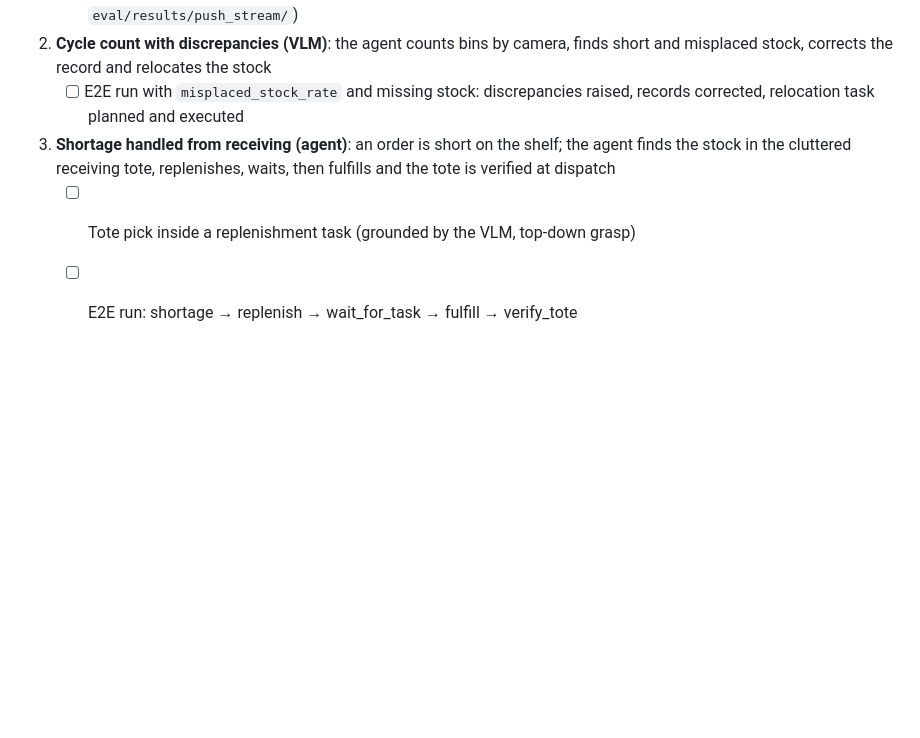
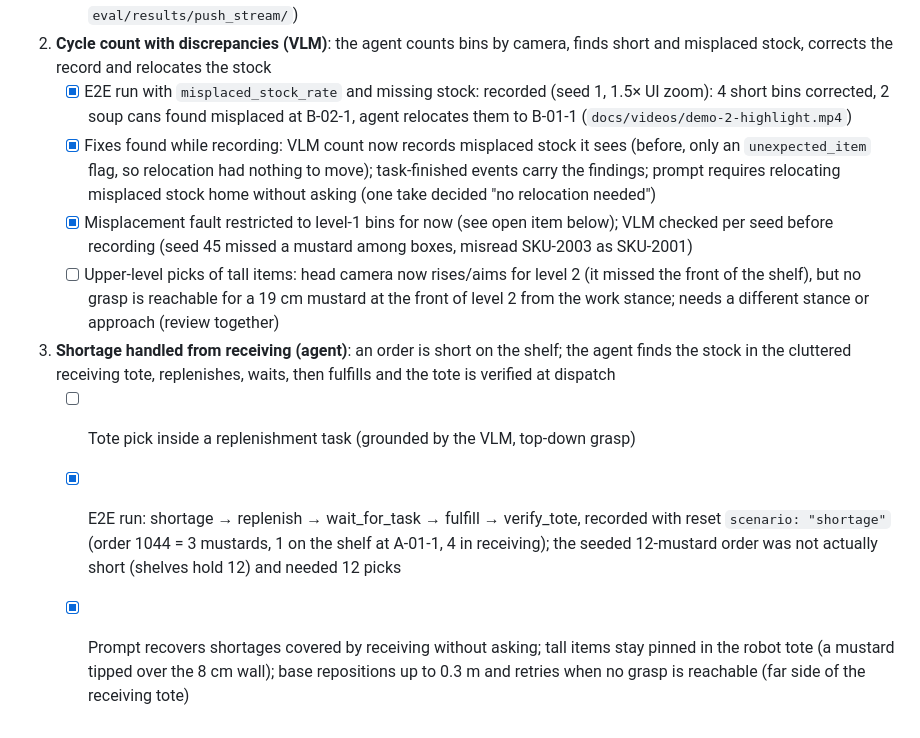
Before and after one commit to Michae1Park/agentic-warehouse-automation, a Markdown page: docs/ACTION_ITEMS.md, the part around the change. Rendered like a GitHub page; blank space fills up the shorter version.

```diff
--- a/docs/ACTION_ITEMS.md
+++ b/docs/ACTION_ITEMS.md
@@ -195,7 +195,11 @@ Goal: three realistic warehouse tasks, each showing one applied AI technology.
    - [x] Base speed 1.2 m/s with 0.6 m/s² ramps, arm 2.5×; bins capped to what fits on the shelf (27 cups at A-04-2 overflowed past the rack end and fell)
    - [ ] Separate fetch action after the push: post-push grasp currently fails (fingertip 0.6–0.7 m off the grasp-ready pose, `eval/results/push_stream/`)
 2. **Cycle count with discrepancies (VLM)**: the agent counts bins by camera, finds short and misplaced stock, corrects the record and relocates the stock
-   - [ ] E2E run with `misplaced_stock_rate` and missing stock: discrepancies raised, records corrected, relocation task planned and executed
+   - [x] E2E run with `misplaced_stock_rate` and missing stock: recorded (seed 1, 1.5× UI zoom): 4 short bins corrected, 2 soup cans found misplaced at B-02-1, agent relocates them to B-01-1 (`docs/videos/demo-2-highlight.mp4`)
+   - [x] Fixes found while recording: VLM count now records misplaced stock it sees (before, only an `unexpected_item` flag, so relocation had nothing to move); task-finished events carry the findings; prompt requires relocating misplaced stock home without asking (one take decided "no relocation needed")
+   - [x] Misplacement fault restricted to level-1 bins for now (see open item below); VLM checked per seed before recording (seed 45 missed a mustard among boxes, misread SKU-2003 as SKU-2001)
+   - [ ] Upper-level picks of tall items: head camera now rises/aims for level 2 (it missed the front of the shelf), but no grasp is reachable for a 19 cm mustard at the front of level 2 from the work stance; needs a different stance or approach (review together)
 3. **Shortage handled from receiving (agent)**: an order is short on the shelf; the agent finds the stock in the cluttered receiving tote, replenishes, waits, then fulfills and the tote is verified at dispatch
    - [ ] Tote pick inside a replenishment task (grounded by the VLM, top-down grasp)
-   - [ ] E2E run: shortage → replenish → wait_for_task → fulfill → verify_tote
+   - [x] E2E run: shortage → replenish → wait_for_task → fulfill → verify_tote, recorded with reset `scenario: "shortage"` (order 1044 = 3 mustards, 1 on the shelf at A-01-1, 4 in receiving); the seeded 12-mustard order was not actually short (shelves hold 12) and needed 12 picks
+   - [x] Prompt recovers shortages covered by receiving without asking; tall items stay pinned in the robot tote (a mustard tipped over the 8 cm wall); base repositions up to 0.3 m and retries when no grasp is reachable (far side of the receiving tote)
```
Also changed, not shown: README.md (+3 -3 lines), docs/img/demo-2-cycle-count.jpg (added), docs/img/demo-3-shortage.jpg (added).
